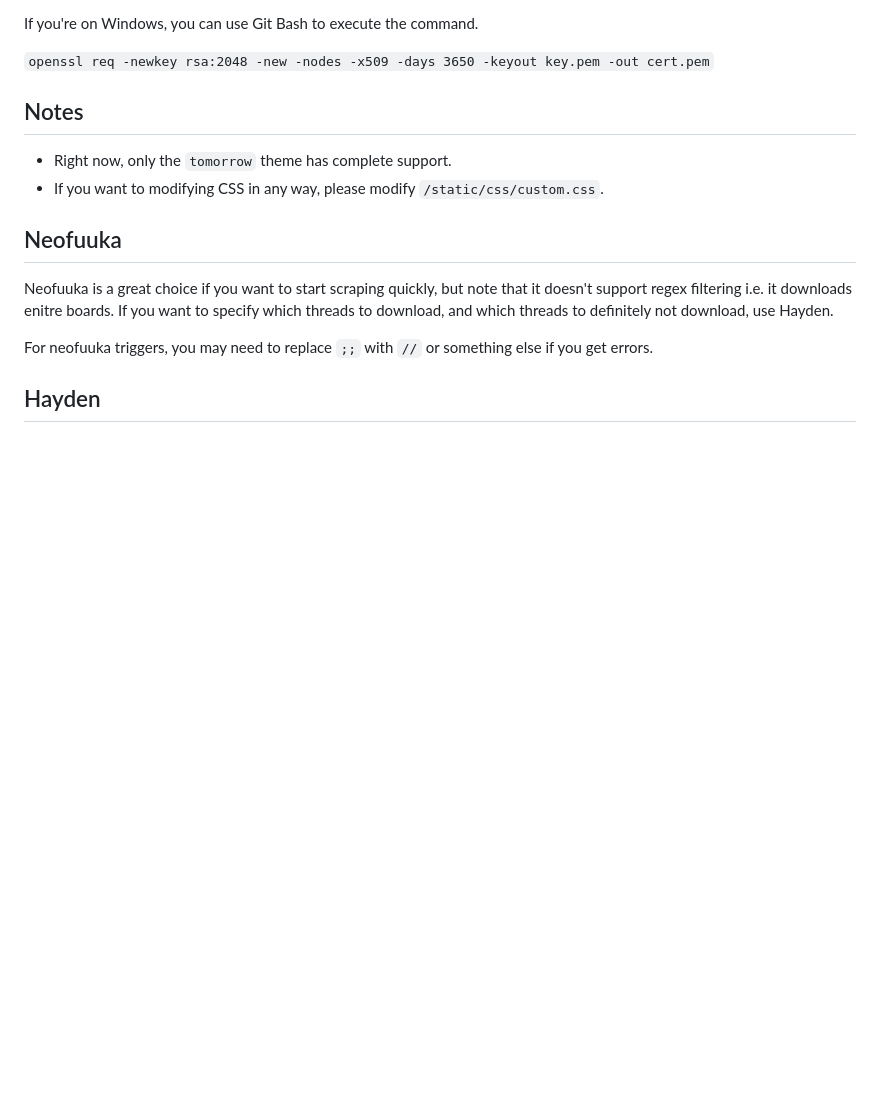
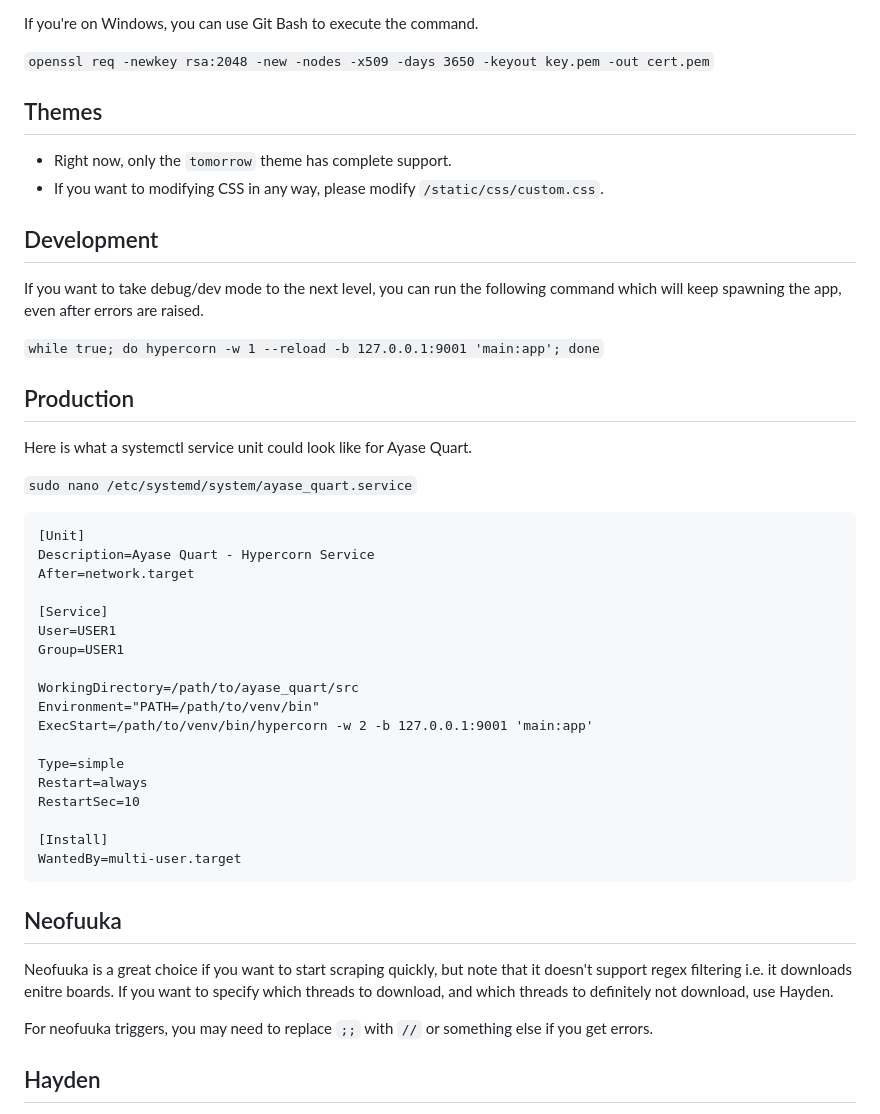
Before and after one commit to sky-cake/ayase-quart, a Markdown page: README.md, the part around the change. Rendered like a GitHub page; blank space fills up the shorter version.

````diff
--- a/README.md
+++ b/README.md
@@ -41,11 +41,44 @@ If you're on Windows, you can use Git Bash to execute the command.
 `openssl req -newkey rsa:2048 -new -nodes -x509 -days 3650 -keyout key.pem -out cert.pem`
 
 
-## Notes
+## Themes
 
 - Right now, only the `tomorrow` theme has complete support.
 - If you want to modifying CSS in any way, please modify `/static/css/custom.css`.
 
+
+## Development
+
+If you want to take debug/dev mode to the next level, you can run the following command which will keep spawning the app, even after errors are raised.
+
+`while true; do hypercorn -w 1 --reload -b 127.0.0.1:9001 'main:app'; done`
+
+## Production
+
+Here is what a systemctl service unit could look like for Ayase Quart.
+
+`sudo nano /etc/systemd/system/ayase_quart.service`
+
+```
+[Unit]
+Description=Ayase Quart - Hypercorn Service
+After=network.target
+
+[Service]
+User=USER1
+Group=USER1
+
+WorkingDirectory=/path/to/ayase_quart/src
+Environment="PATH=/path/to/venv/bin"
+ExecStart=/path/to/venv/bin/hypercorn -w 2 -b 127.0.0.1:9001 'main:app'
+
+Type=simple
+Restart=always
+RestartSec=10
+
+[Install]
+WantedBy=multi-user.target
+```
 
 ## Neofuuka
 
````
Also changed, not shown: preview/README.md (+4 -0 lines), preview/update_2024_01_18.png (added), 12 other files.
